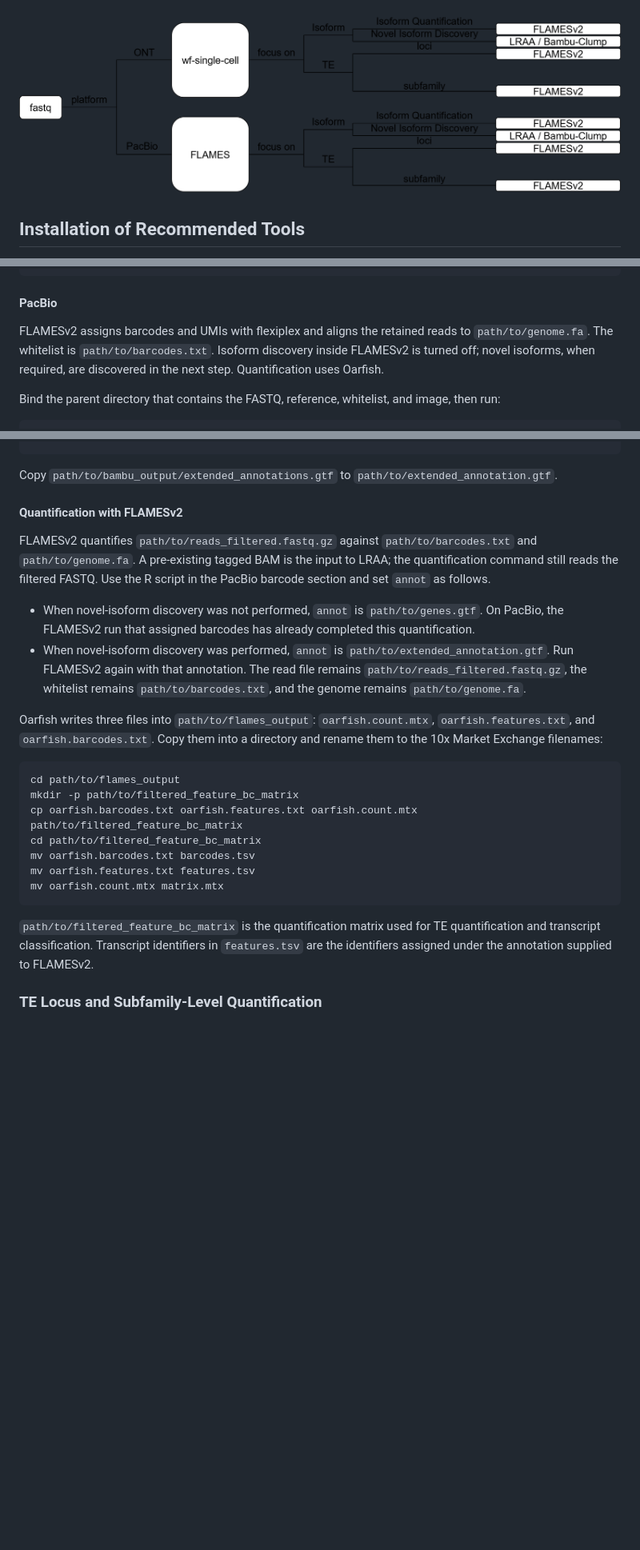
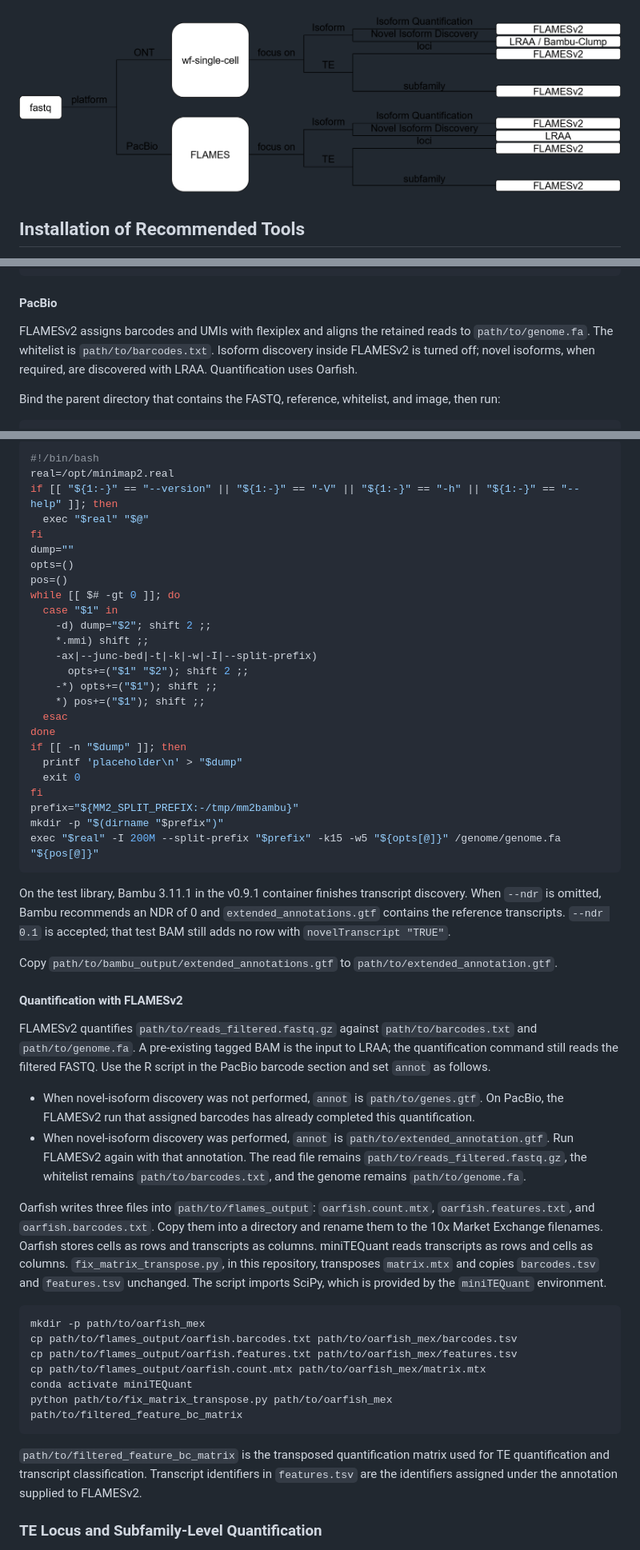
Before and after one commit to fzm311/scLongTEQuant, a Markdown page: README.md, 3 parts joined by grey strips. Shown at 80% size. GitHub-like rendering; pictures changed too: scLongTEQuant-recommend.png; blank space fills up the shorter version.

Commit message:
Document the tested workflow and drop the PacBio Bambu route.

````diff
--- a/README.md
+++ b/README.md
@@ -295,7 +305,7 @@ samtools index path/to/tagged.bam
 
 #### PacBio
 
-FLAMESv2 assigns barcodes and UMIs with flexiplex and aligns the retained reads to `path/to/genome.fa`. The whitelist is `path/to/barcodes.txt`. Isoform discovery inside FLAMESv2 is turned off; novel isoforms, when required, are discovered in the next step. Quantification uses Oarfish.
+FLAMESv2 assigns barcodes and UMIs with flexiplex and aligns the retained reads to `path/to/genome.fa`. The whitelist is `path/to/barcodes.txt`. Isoform discovery inside FLAMESv2 is turned off; novel isoforms, when required, are discovered with LRAA. Quantification uses Oarfish.
 
 Bind the parent directory that contains the FASTQ, reference, whitelist, and image, then run:
 
@@ -416,3 +462,33 @@ nextflow run main.nf \
+```bash
+#!/bin/bash
+real=/opt/minimap2.real
+if [[ "${1:-}" == "--version" || "${1:-}" == "-V" || "${1:-}" == "-h" || "${1:-}" == "--help" ]]; then
+  exec "$real" "$@"
+fi
+dump=""
+opts=()
+pos=()
+while [[ $# -gt 0 ]]; do
+  case "$1" in
+    -d) dump="$2"; shift 2 ;;
+    *.mmi) shift ;;
+    -ax|--junc-bed|-t|-k|-w|-I|--split-prefix)
+      opts+=("$1" "$2"); shift 2 ;;
+    -*) opts+=("$1"); shift ;;
+    *) pos+=("$1"); shift ;;
+  esac
+done
+if [[ -n "$dump" ]]; then
+  printf 'placeholder\n' > "$dump"
+  exit 0
+fi
+prefix="${MM2_SPLIT_PREFIX:-/tmp/mm2bambu}"
+mkdir -p "$(dirname "$prefix")"
+exec "$real" -I 200M --split-prefix "$prefix" -k15 -w5 "${opts[@]}" /genome/genome.fa "${pos[@]}"
+```
+
+On the test library, Bambu 3.11.1 in the v0.9.1 container finishes transcript discovery. When `--ndr` is omitted, Bambu recommends an NDR of 0 and `extended_annotations.gtf` contains the reference transcripts. `--ndr 0.1` is accepted; that test BAM still adds no row with `novelTranscript "TRUE"`.
+
 Copy `path/to/bambu_output/extended_annotations.gtf` to `path/to/extended_annotation.gtf`.
 
 #### Quantification with FLAMESv2
@@ -422,19 +498,18 @@ FLAMESv2 quantifies `path/to/reads_filtered.fastq.gz` against `path/to/barcodes.
 - When novel-isoform discovery was not performed, `annot` is `path/to/genes.gtf`. On PacBio, the FLAMESv2 run that assigned barcodes has already completed this quantification.
 - When novel-isoform discovery was performed, `annot` is `path/to/extended_annotation.gtf`. Run FLAMESv2 again with that annotation. The read file remains `path/to/reads_filtered.fastq.gz`, the whitelist remains `path/to/barcodes.txt`, and the genome remains `path/to/genome.fa`.
 
-Oarfish writes three files into `path/to/flames_output`: `oarfish.count.mtx`, `oarfish.features.txt`, and `oarfish.barcodes.txt`. Copy them into a directory and rename them to the 10x Market Exchange filenames:
+Oarfish writes three files into `path/to/flames_output`: `oarfish.count.mtx`, `oarfish.features.txt`, and `oarfish.barcodes.txt`. Copy them into a directory and rename them to the 10x Market Exchange filenames. Oarfish stores cells as rows and transcripts as columns. miniTEQuant reads transcripts as rows and cells as columns. `fix_matrix_transpose.py`, in this repository, transposes `matrix.mtx` and copies `barcodes.tsv` and `features.tsv` unchanged. The script imports SciPy, which is provided by the `miniTEQuant` environment.
 
 ```bash
-cd path/to/flames_output
-mkdir -p path/to/filtered_feature_bc_matrix
-cp oarfish.barcodes.txt oarfish.features.txt oarfish.count.mtx path/to/filtered_feature_bc_matrix
-cd path/to/filtered_feature_bc_matrix
-mv oarfish.barcodes.txt barcodes.tsv
-mv oarfish.features.txt features.tsv
-mv oarfish.count.mtx matrix.mtx
+mkdir -p path/to/oarfish_mex
+cp path/to/flames_output/oarfish.barcodes.txt path/to/oarfish_mex/barcodes.tsv
+cp path/to/flames_output/oarfish.features.txt path/to/oarfish_mex/features.tsv
+cp path/to/flames_output/oarfish.count.mtx path/to/oarfish_mex/matrix.mtx
+conda activate miniTEQuant
+python path/to/fix_matrix_transpose.py path/to/oarfish_mex path/to/filtered_feature_bc_matrix
 ```
 
-`path/to/filtered_feature_bc_matrix` is the quantification matrix used for TE quantification and transcript classification. Transcript identifiers in `features.tsv` are the identifiers assigned under the annotation supplied to FLAMESv2.
+`path/to/filtered_feature_bc_matrix` is the transposed quantification matrix used for TE quantification and transcript classification. Transcript identifiers in `features.tsv` are the identifiers assigned under the annotation supplied to FLAMESv2.
 
 ### TE Locus and Subfamily-Level Quantification
 
````
Also changed, not shown: other parts of README.md (+209 -179 lines), 3 other files.
